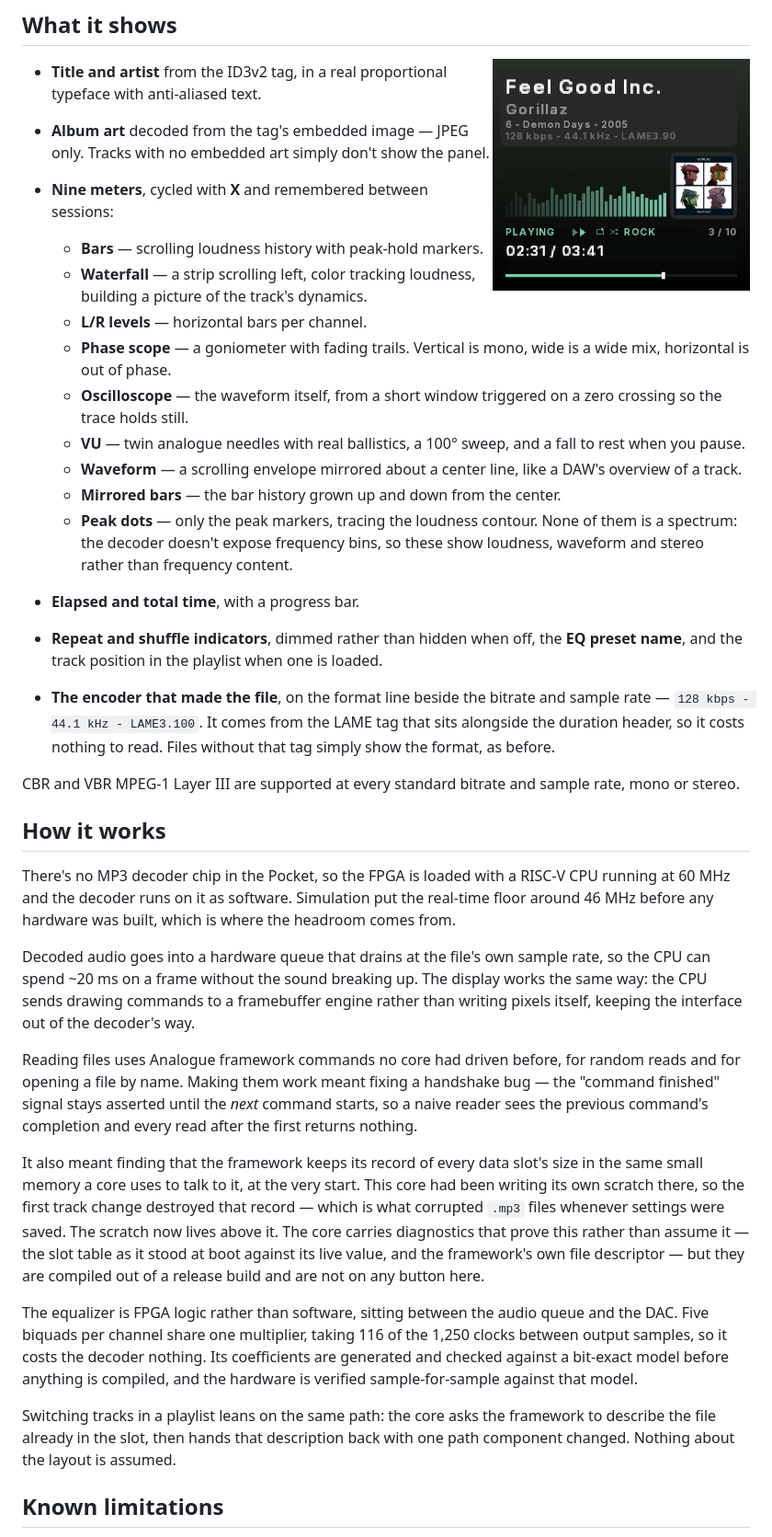
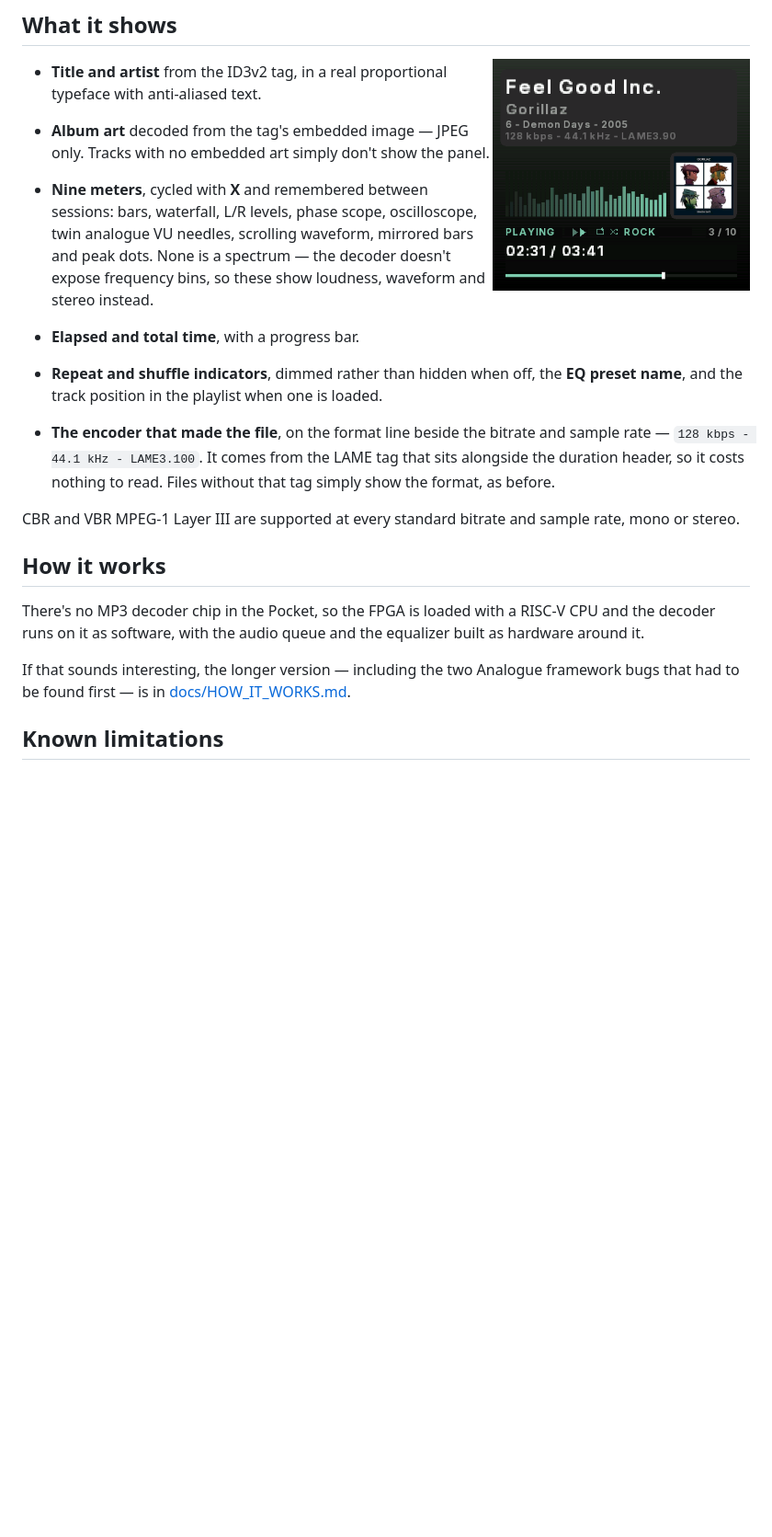
Before and after one commit to harpmudd/HarpMudd.mp3player, a Markdown page: README.md, the part around one of its changes. Shown at 92% size. GitHub-like rendering; blank space fills up the shorter version.

```diff
--- a/README.md
+++ b/README.md
@@ -138,24 +119,11 @@ on screen counts what will actually play, not how many lines are in the file.
   anti-aliased text.
 - **Album art** decoded from the tag's embedded image — JPEG only. Tracks with
   no embedded art simply don't show the panel.
-- **Nine meters**, cycled with **X** and remembered
-  between sessions:
-  - **Bars** — scrolling loudness history with peak-hold markers.
-  - **Waterfall** — a strip scrolling left, color tracking loudness, building a
-    picture of the track's dynamics.
-  - **L/R levels** — horizontal bars per channel.
-  - **Phase scope** — a goniometer with fading trails. Vertical is mono, wide is
-    a wide mix, horizontal is out of phase.
-  - **Oscilloscope** — the waveform itself, from a short window triggered on a
-    zero crossing so the trace holds still.
-  - **VU** — twin analogue needles with real ballistics, a 100° sweep, and a
-    fall to rest when you pause.
-  - **Waveform** — a scrolling envelope mirrored about a center line, like a
-    DAW's overview of a track.
-  - **Mirrored bars** — the bar history grown up and down from the center.
-  - **Peak dots** — only the peak markers, tracing the loudness contour.
-  None of them is a spectrum: the decoder doesn't expose frequency bins, so
-  these show loudness, waveform and stereo rather than frequency content.
+- **Nine meters**, cycled with **X** and remembered between sessions: bars,
+  waterfall, L/R levels, phase scope, oscilloscope, twin analogue VU
+  needles, scrolling waveform, mirrored bars and peak dots. None is a
+  spectrum — the decoder doesn't expose frequency bins, so these show
+  loudness, waveform and stereo instead.
 - **Elapsed and total time**, with a progress bar.
 - **Repeat and shuffle indicators**, dimmed rather than hidden when off, the
   **EQ preset name**, and the track position in the playlist when one is loaded.
@@ -170,42 +138,13 @@ rate, mono or stereo.<br clear="right">
 
 ## How it works
 
-There's no MP3 decoder chip in the Pocket, so the FPGA is loaded with a
-RISC-V CPU running at 60 MHz and the decoder runs on it as software. Simulation
-put the real-time floor around 46 MHz before any hardware was built, which is
-where the headroom comes from.
+There's no MP3 decoder chip in the Pocket, so the FPGA is loaded with a RISC-V
+CPU and the decoder runs on it as software, with the audio queue and the
+equalizer built as hardware around it.
 
-Decoded audio goes into a hardware queue that drains at the file's own sample
-rate, so the CPU can spend ~20 ms on a frame without the sound breaking up. The
-display works the same way: the CPU sends drawing commands to a framebuffer
-engine rather than writing pixels itself, keeping the interface out of the
-decoder's way.
-
-Reading files uses Analogue framework commands no core had driven before, for
-random reads and for opening a file by name. Making them work meant fixing a
-handshake bug — the "command finished" signal stays asserted until the *next*
-command starts, so a naive reader sees the previous command's completion and
-every read after the first returns nothing.
-
-It also meant finding that the framework keeps its record of every data slot's
-size in the same small memory a core uses to talk to it, at the very start. This
-core had been writing its own scratch there, so the first track change destroyed
-that record — which is what corrupted `.mp3` files whenever settings were saved.
-The scratch now lives above it. The core carries diagnostics that prove this
-rather than assume it — the slot table as it stood at boot against its live
-value, and the framework's own file descriptor — but they are compiled out of a
-release build and are not on any button here.
-
-The equalizer is FPGA logic rather than software, sitting between the audio
-queue and the DAC. Five biquads per channel share one multiplier, taking 116 of
-the 1,250 clocks between output samples, so it costs the decoder nothing.
-Its coefficients are generated and checked against a bit-exact model before
-anything is compiled, and the hardware is verified sample-for-sample against
-that model.
-
-Switching tracks in a playlist leans on the same path: the core asks the
-framework to describe the file already in the slot, then hands that description
-back with one path component changed. Nothing about the layout is assumed.
+If that sounds interesting, the longer version — including the two Analogue
+framework bugs that had to be found first — is in
+[docs/HOW_IT_WORKS.md](docs/HOW_IT_WORKS.md).
 
 ## Known limitations
 
```
Also changed, not shown: other parts of README.md (+18 -48 lines), docs/HOW_IT_WORKS.md (added, +66 -0 lines).
